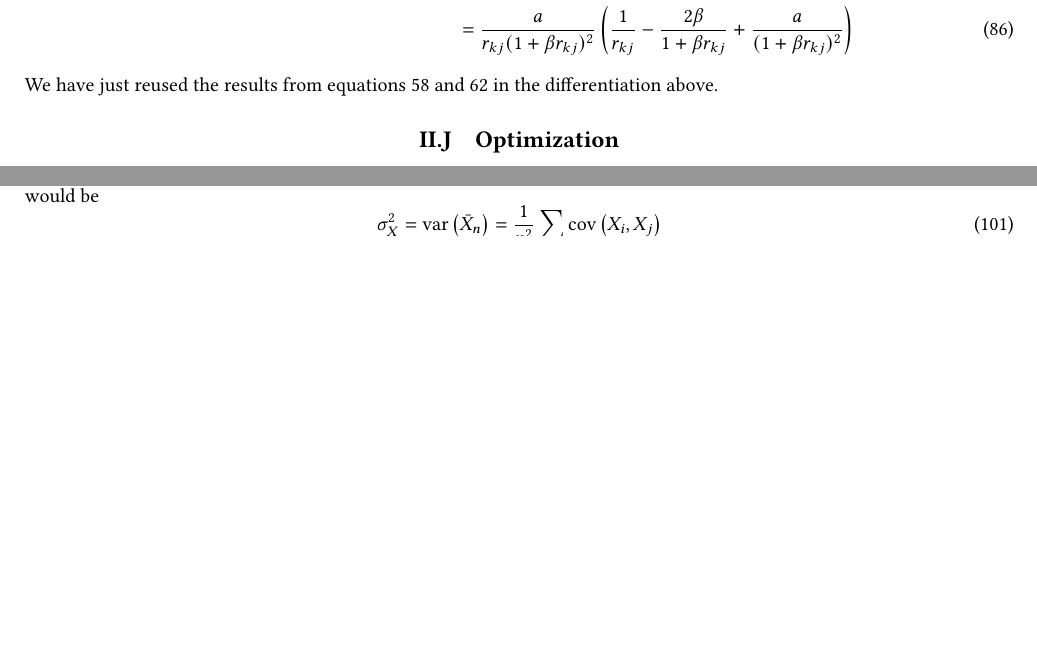
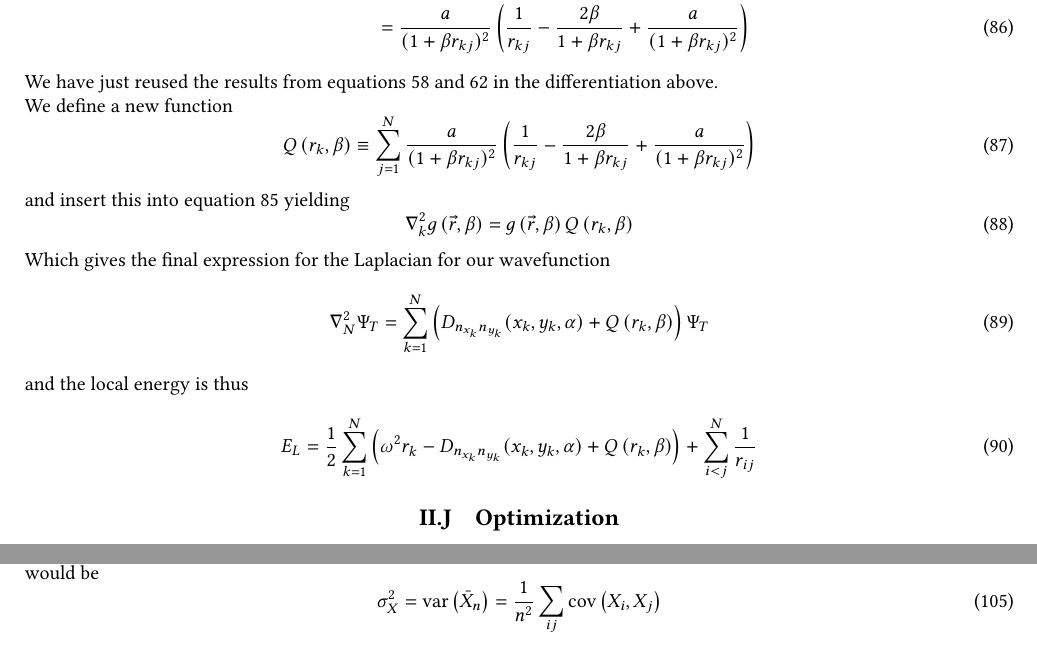
Before and after one commit to Oo1Insane1oO/FYS4411, a LaTeX document (project2/text/project2.tex): two parts of pages 10 and 11 of 13 before the commit and two parts of pages 10 and 12 of 13 after it, joined at a grey line, cut so that both start at the same text, the shorter picture padded with empty space. Compiled offline with pdfLaTeX.

Commit message:
done writing general local energy

```diff
--- a/project2/text/project2.tex
+++ b/project2/text/project2.tex
@@ -1006,19 +1006,5 @@
             \frac{1}{r_{kj}}}\right) \\
             \label{eq:lapg}
         \end{align}
-%     We define a function $g_{kj}$ as follows
-%         \begin{equation}
-%             g_{kj}\left(r_k,r_j,\beta\right) = \exp(\frac{a}{\beta +
-%             \frac{1}{r_{kj}}})
-%             \label{eq:gjk}
-%         \end{equation}
     and solve for the $k$-th part of the sum
         \begin{align}
-                \prd{x_k}[][2]\left(\frac{a}{\beta + \frac{1}{r_{kj}}}\right) +
-                \prd{y_k}[][2]\left(\frac{a}{\beta + \frac{1}{r_{kj}}}\right)
-                &= \frac{2a}{r_{kj}(1+\beta r_{kj})^2} - \frac{a(1+3\beta
-                r_{kj})}{r_{kj}(1+\beta r_{kj})^3} + \frac{a^2}{(1+\beta
-                r_{kj})^4} \nonumber \\
-                &= \frac{a}{r_{kj}(1+\beta r_{kj})^2}\left(\frac{1}{r_{kj}} -
-                \frac{2\beta}{1+\beta r_{kj}} + \frac{a}{(1+\beta
-                r_{kj})^2}\right)
@@ -1025,7 +1020,34 @@
             \label{eq:derxkg}
         \end{align}
     We have just reused the results from \Autoref{eq:derx1first2,eq:dery1} in
-    the differentiation above.
+    the differentiation above. \\
+    We define a new function
+        \begin{equation}
+            Q\left(r_k,\beta\right) \equiv \suml{j}{N} \frac{a}{(1+\beta
+            r_{kj})^2}\left(\frac{1}{r_{kj}} - \frac{2\beta}{1+\beta r_{kj}} +
+            \frac{a}{(1+\beta r_{kj})^2}\right)
+            \label{eq:Qdef}
+        \end{equation}
+    and insert this into \Autoref{eq:lapg} yielding
+        \begin{equation}
+            \nabla^2_k g\left(\vec{r},\beta\right) =
+            g\left(\vec{r},\beta\right)Q\left(r_k,\beta\right)
+            \label{eq:lapgfin}
+        \end{equation}
+    Which gives the final expression for the Laplacian for our wavefunction
+        \begin{equation}
+            \nabla^2_N\Psi_T =
+            \suml{k}{N}\left(D_{n_{x_k}n_{y_k}}(x_k,y_k,\alpha) +
+            Q\left(r_k,\beta\right)\right)\Psi_T
+            \label{eq:lapNfin}
+        \end{equation}
+    and the local energy is thus
+        \begin{equation}
+            E_L = \frac{1}{2}\suml{k}{N} \left(\omega^2r_k -
+            D_{n_{x_k}n_{y_k}}(x_k,y_k,\alpha) + Q\left(r_k,\beta\right)\right)
+            + \sum^N_{i<j} \frac{1}{r_{ij}}
+            \label{eq:ELNfin}
+        \end{equation}
 
 \subsection{Optimization}
 \label{sub:optimization}
```
Also changed, not shown: project2/text/project2.pdf, project2/text/project2.tex (9 more changed lines), 2 other files.
